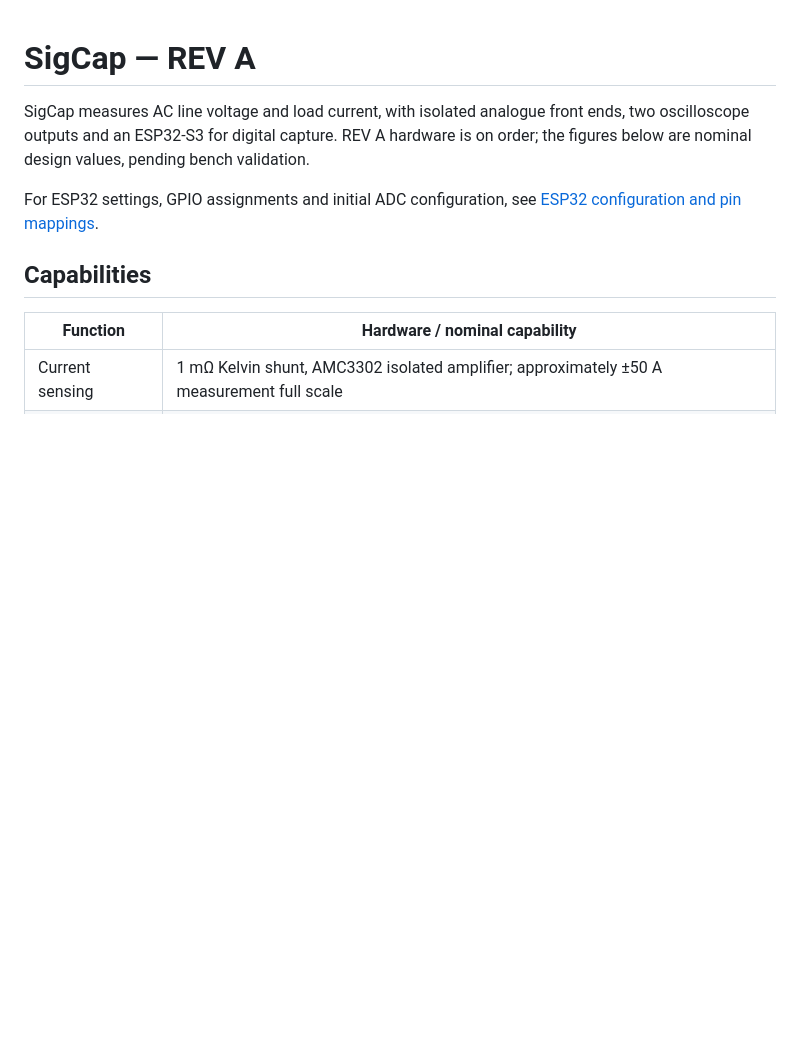
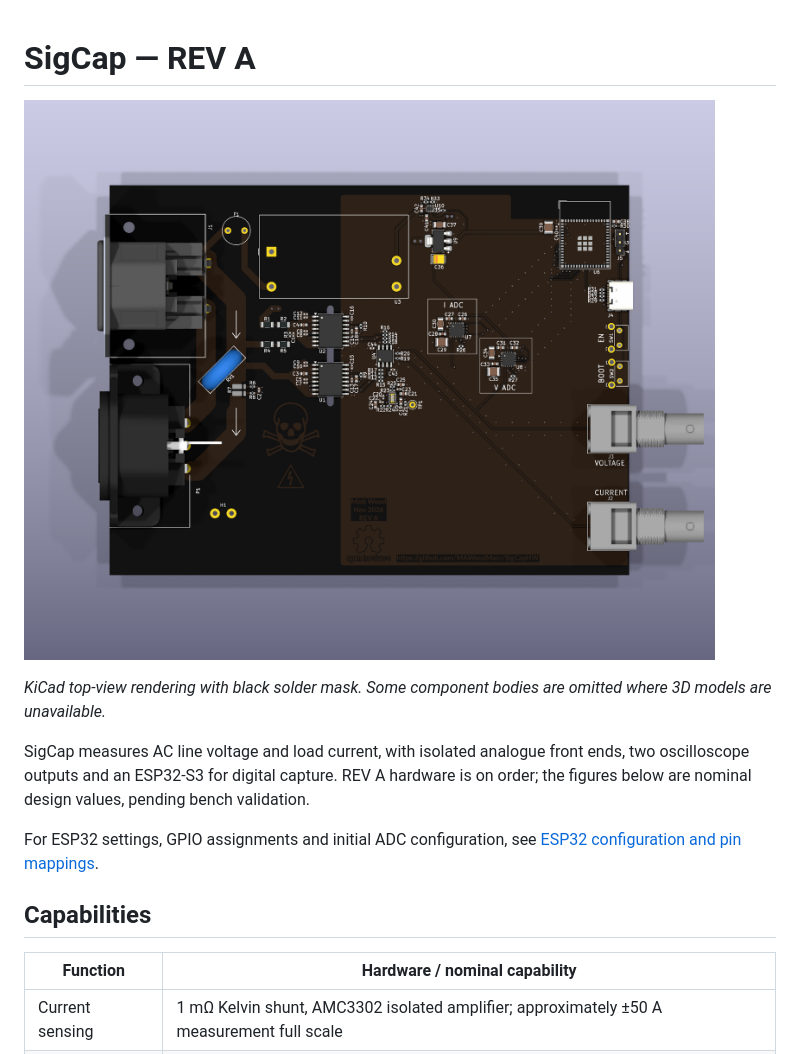
Before and after one commit to MAWoodMain/SigCapHW, a Markdown page: README.md, the part around the change. Drawn GitHub-style; pictures changed too: docs/images/sigcap-rev-a-top.png (added); blank space fills up the shorter version.

Commit message:
Add top-view PCB rendering to README

```diff
--- a/README.md
+++ b/README.md
@@ -1,4 +1,8 @@
 # SigCap — REV A
+
+![SigCap REV A PCB, top view](docs/images/sigcap-rev-a-top.png)
+
+*KiCad top-view rendering with black solder mask. Some component bodies are omitted where 3D models are unavailable.*
 
 SigCap measures AC line voltage and load current, with isolated analogue front ends, two oscilloscope outputs and an ESP32-S3 for digital capture. REV A hardware is on order; the figures below are nominal design values, pending bench validation.
 
```
